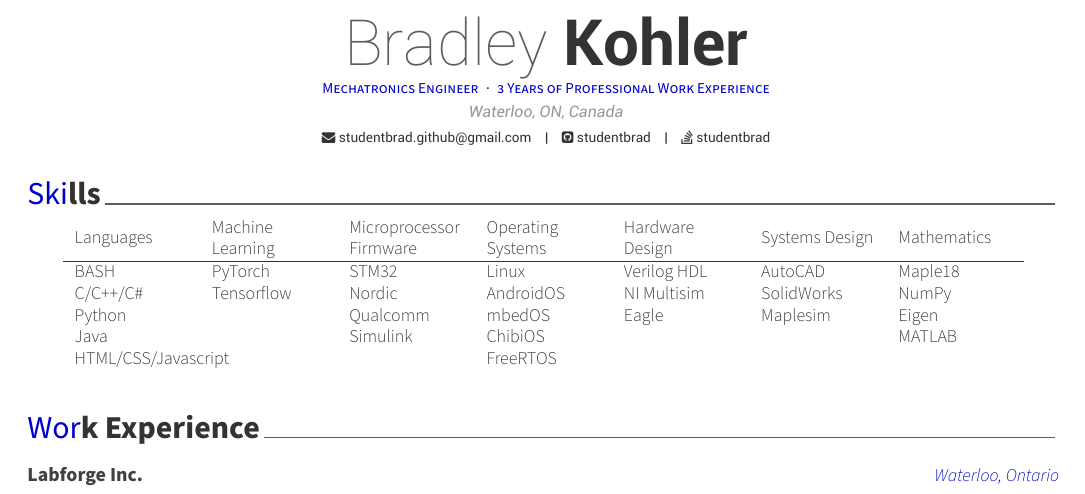
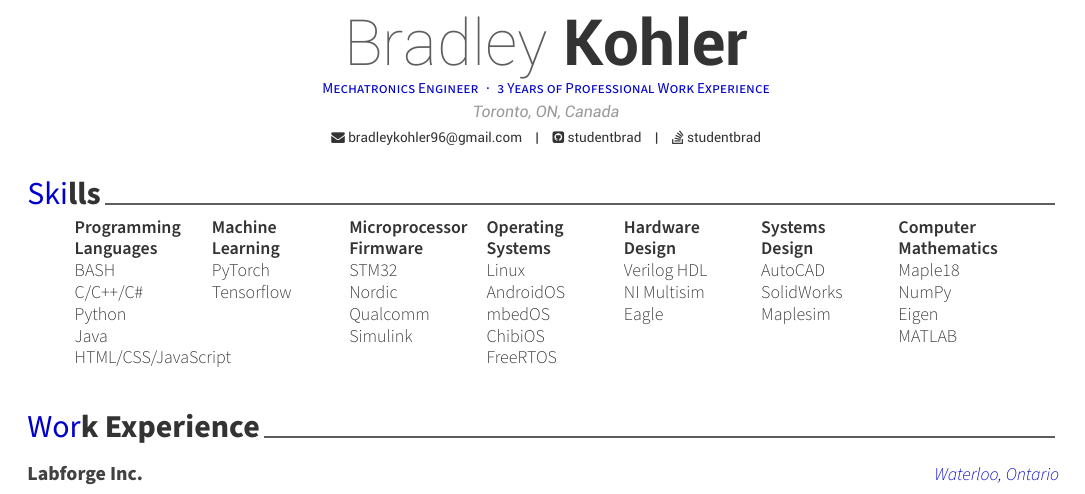
Before and after one commit to bradleykohler96/hireme, a LaTeX CV (studentbrad_personal_resume.tex, which reads personal_resume/skills.tex): part of the page, cut so that both start at the same text. Compiled offline with XeLaTeX.

Commit message:
updated skills table to have bolded titles

```diff
--- a/personal_resume/skills.tex
+++ b/personal_resume/skills.tex
@@ -12,13 +12,12 @@
 \newcolumntype{L}{>{\raggedright\arraybackslash}m{2cm}}
 \begin{center}
   \begin{tabular}{L L L L L L L}
-  Languages & Machine Learning & Microprocessor Firmware & Operating Systems & Hardware Design & Systems Design & Mathematics \\
-  \hline
+  \textbf{Programming Languages} & \textbf{Machine Learning} & \textbf{Microprocessor Firmware} & \textbf{Operating Systems} & \textbf{Hardware Design} & \textbf{Systems Design} & \textbf{Computer Mathematics} \\
   BASH                 & PyTorch    & STM32    & Linux     & Verilog HDL & AutoCAD    & Maple18 \\
   C/C++/C\#            & Tensorflow & Nordic   & AndroidOS & NI Multisim & SolidWorks & NumPy   \\
   Python               &            & Qualcomm & mbedOS    & Eagle       & Maplesim   & Eigen   \\
   Java                 &            & Simulink & ChibiOS   &             &            & MATLAB  \\
-  HTML/CSS/Javascript  &            &          & FreeRTOS  &             &            &         \\
+  HTML/CSS/JavaScript  &            &          & FreeRTOS  &             &            &         \\
   \end{tabular}
 \end{center}
 \end{cvparagraph}
--- a/studentbrad_personal_resume.tex
+++ b/studentbrad_personal_resume.tex
@@ -57,10 +57,10 @@
 % \photo[circle,noedge,left]{images/photo.jpg}
 \name{Bradley}{Kohler}
 \position{Mechatronics Engineer{\enskip\cdotp\enskip}3 Years of Professional Work Experience}
-\address{Waterloo, ON, Canada}
+\address{Toronto, ON, Canada}
 
 % \mobile{(+999) 999 9999}
-\email{studentbrad.github@gmail.com}
+\email{bradleykohler96@gmail.com}
 \github{studentbrad}
 % \gitlab{gitlab-id}
 \stackoverflow{9246673}{studentbrad}
```
Also changed, not shown: images/studentbrad_personal_resume-001.jpg, 1 other file.
